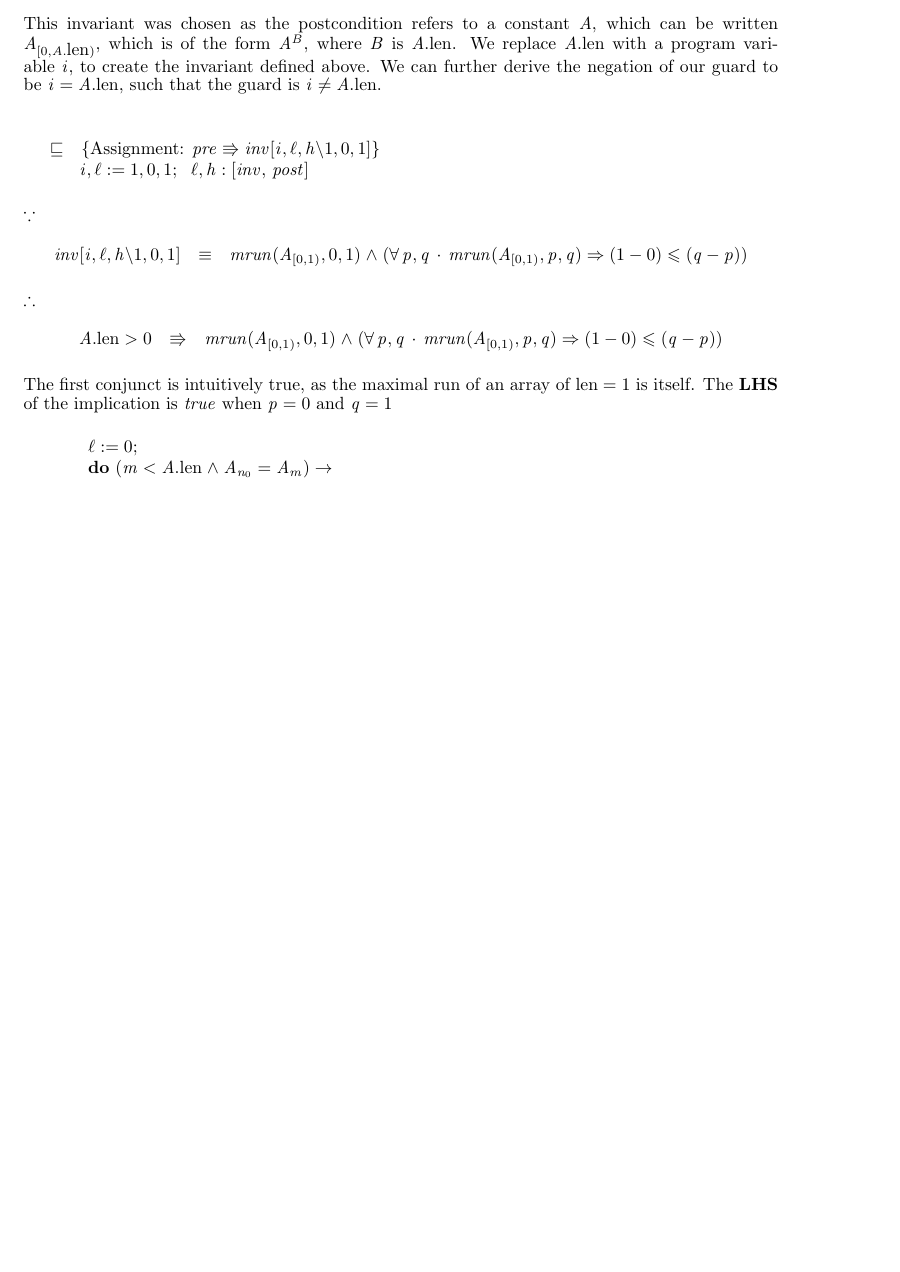
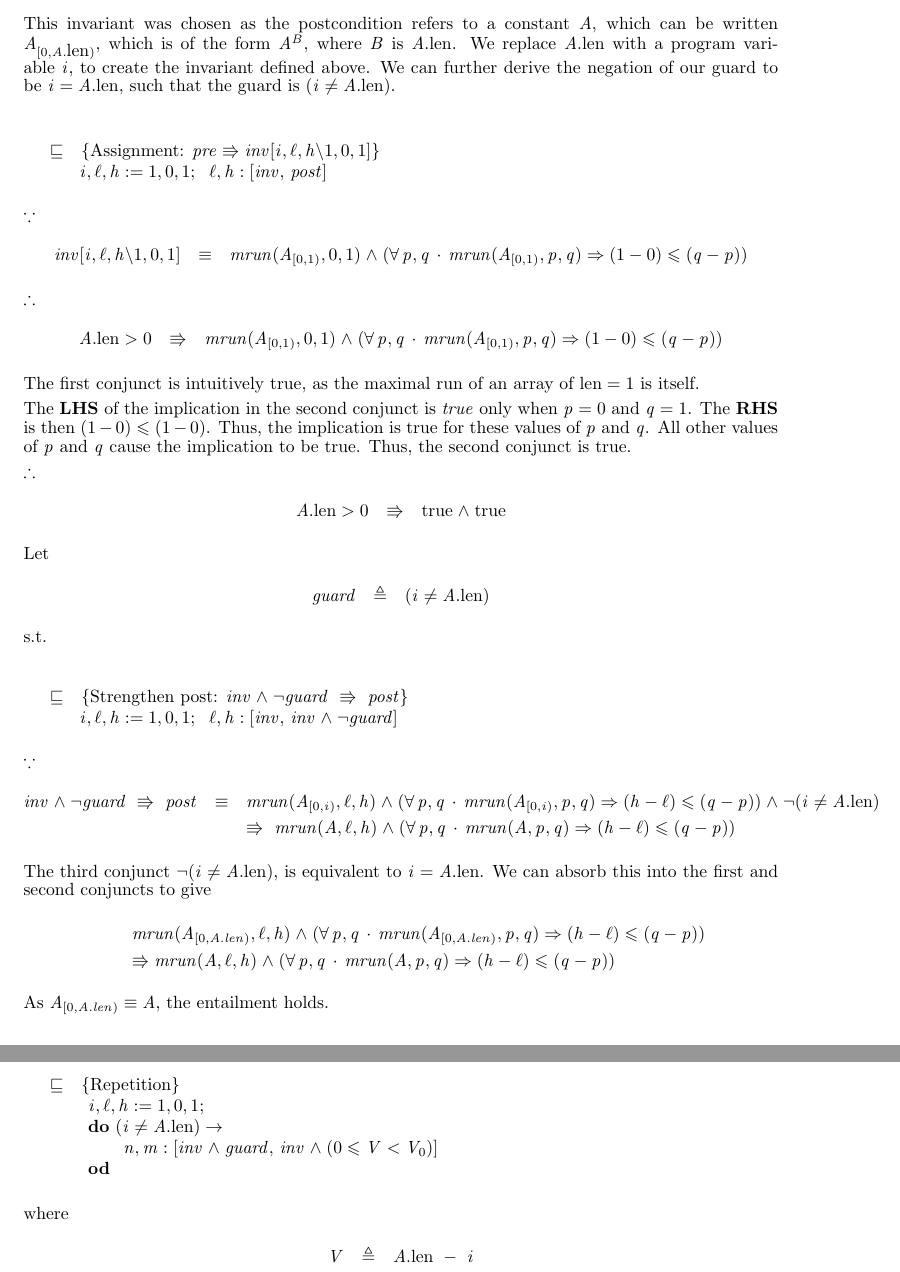
Before and after one commit to MaxwellBo/CSSE3100_Assignments, a LaTeX problem sheet (Assignment_3_Solutions.tex): part of page 3 of 3 before the commit and two parts of pages 3 and 4 of 4 after it, the two joined at a grey line, cut so that both start at the same text, the shorter picture padded with empty space. Compiled offline with pdfLaTeX.

Commit message:
Think I finished the assignment

```diff
--- a/Assignment_3_Solutions.tex
+++ b/Assignment_3_Solutions.tex
@@ -19,14 +19,14 @@
 \newcommand{\LRUN}[3]{run({#1}, {#2}, {#3}) \land ({#2} > 0 \Rightarrow A_{{#2} - 1} \neq A_{{#2}})}
 \newcommand{\IMPLIESEXPANSION}[2]{\neg ({#1}) \lor ({#2})}
 \newcommand{\VARIANTEXP}{(0 \leqslant V < V_0)}
-
+\newcommand{\INNERLOOPPOSTEXPANSION}{lrun(A, n_0, m + 1) \land (0 \leqslant (A.\LEN - (m + 1)) < (A.\LEN - m))}
 
 \newcommand{\PREP}{A.\LEN > 0}
 \newcommand{\POSTP}[3]{mrun({#1}, {#2}, {#3}) \land (\forall p, q \,\cdot\, mrun({#1}, p, q) \Rightarrow ({#3} - {#2}) \leqslant (q - p))}
 \newcommand{\ENVP}{\ell, h}
 \newcommand{\INVP}{\POSTP{A_{[0, i)}}{\ell}{h}}
-
-\newcommand{\INNERLOOPPOSTEXPANSION}{lrun(A, n_0, m + 1) \land (0 \leqslant (A.\LEN - (m + 1)) < (A.\LEN - m))}
+\newcommand{\ASSIGNMENTP}{i, \ell, h := 1, 0, 1}
+\newcommand{\GUARDP}{(i \neq A.\LEN)}
 
 
 
@@ -212,11 +212,11 @@ where
 inv & \triangleq & \INVP
 \end{eqnarray*}
 
-This invariant was chosen as the postcondition refers to a constant $A$, which can be written $A_{[0, A.\LEN)}$, which is of the form $A^B$, where $B$ is $A.\LEN$. We replace $A.\LEN$ with a program variable $i$, to create the invariant defined above. We can further derive the negation of our guard to be $i = A.\LEN$, such that the guard is $i \neq A.\LEN$.
+This invariant was chosen as the postcondition refers to a constant $A$, which can be written $A_{[0, A.\LEN)}$, which is of the form $A^B$, where $B$ is $A.\LEN$. We replace $A.\LEN$ with a program variable $i$, to create the invariant defined above. We can further derive the negation of our guard to be $i = A.\LEN$, such that the guard is $\GUARDP$.
 
 \DERIVE
 \hint{\refsto} {Assignment: $pre \entails inv[i, \ell, h \backslash 1, 0, 1] $}
-\form{i, \ell := 1, 0, 1;\ \ENVP : [inv,\, post]}
+\form{\ASSIGNMENTP;\ \ENVP : [inv,\, post]}
 \ENDDERIVE
 
 $\because$
@@ -231,15 +231,63 @@ $\therefore$
 \PREP & \entails & \POSTP{A_{[0, 1)}}{0}{1}
 \end{eqnarray*}
 
-The first conjunct is intuitively $\true$, as the maximal run of an array of $\LEN = 1$ is itself. The \textbf{LHS} of the implication is $true$ when $p = 0$ and $q = 1$
+The first conjunct is intuitively $\true$, as the maximal run of an array of $\LEN = 1$ is itself.
+
+The \textbf{LHS} of the implication in the second conjunct is $true$ only when $p = 0$ and $q = 1$. The \textbf{RHS} is then $(1 - 0) \leqslant (1 - 0)$. Thus, the implication is $\true$ for these values of $p$ and $q$. All other values of $p$ and $q$ cause the implication to be $\true$. Thus, the second conjunct is $\true$.
+
+$\therefore$
+
+\begin{eqnarray*}
+\PREP & \entails & \true \land \true
+\end{eqnarray*}
+
+Let
+
+\begin{eqnarray*}
+guard & \triangleq & \GUARDP
+\end{eqnarray*}
+
+s.t.
 
 \DERIVE
+\hint{\refsto} {Strengthen post: $inv \land \neg guard ~\entails~ post$}
+\form{\ASSIGNMENTP;\ \ENVP: [inv,\, inv \land \neg guard]}
+\ENDDERIVE
+
+$\because$
+
+
+\begin{eqnarray*}
+inv \land \neg guard ~\entails~ post & \equiv & \INVP \land \neg \GUARDP\\
+& & \entails~ \POSTP{A}{\ell}{h}
+\end{eqnarray*}
+
+The third conjunct $\neg \GUARDP$, is equivalent to $i = A.\LEN$. We can absorb this into the first and second conjuncts to give
+
+\begin{eqnarray*}
+& &\POSTP{A_{[0, A.len)}}{\ell}{h}\\
+& & \entails \POSTP{A}{\ell}{h}
+\end{eqnarray*}
+
+As $A_{[0, A.len)} \equiv A$, the entailment holds.
+
+
+\DERIVE
+\hint{\refsto} {Repetition}
 \form{
 \begin{array}{l}
-\ell := 0;\\
-\Do~ \GUARD \rightarrow\\
+\ASSIGNMENTP;\\
+\Do~ \GUARDP \rightarrow\\
+    \t1 \ENV:[inv \land guard,\, inv \land \VARIANTEXP]\\
+\Od\\
 \end{array}}
 \ENDDERIVE
+
+where
+
+\begin{eqnarray*}
+V & \triangleq & A.\LEN ~-~ i
+\end{eqnarray*}
 
 \end{enumerate}
 
```
Also changed, not shown: Assignment_3_Solutions.pdf.
